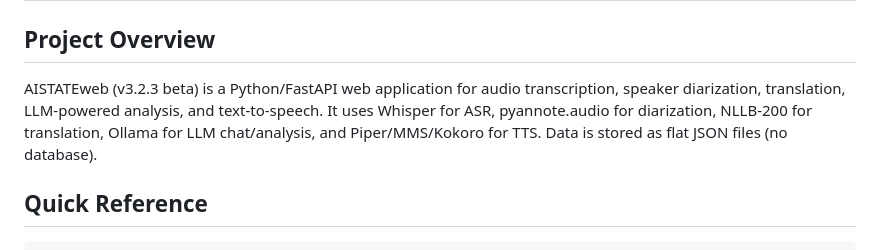
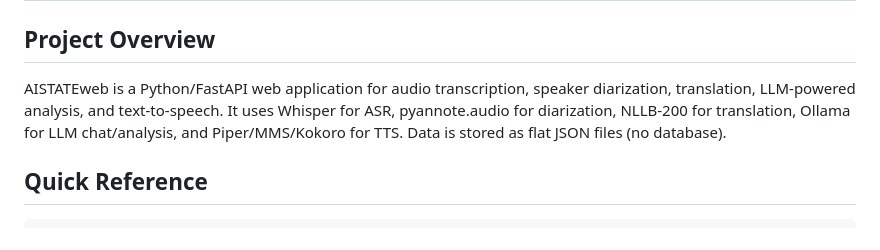
Before and after one commit to pawlict/AISTATEweb, a Markdown page: AISTATEweb_Structure.md, the part around the change. Rendered like a GitHub page.

Commit message:
Remove versioning from project overview

```diff
--- a/AISTATEweb_Structure.md
+++ b/AISTATEweb_Structure.md
@@ -2,7 +2,7 @@
 
 ## Project Overview
 
-AISTATEweb (v3.2.3 beta) is a Python/FastAPI web application for audio transcription, speaker diarization, translation, LLM-powered analysis, and text-to-speech. It uses Whisper for ASR, pyannote.audio for diarization, NLLB-200 for translation, Ollama for LLM chat/analysis, and Piper/MMS/Kokoro for TTS. Data is stored as flat JSON files (no database).
+AISTATEweb is a Python/FastAPI web application for audio transcription, speaker diarization, translation, LLM-powered analysis, and text-to-speech. It uses Whisper for ASR, pyannote.audio for diarization, NLLB-200 for translation, Ollama for LLM chat/analysis, and Piper/MMS/Kokoro for TTS. Data is stored as flat JSON files (no database).
 
 ## Quick Reference
 
```
